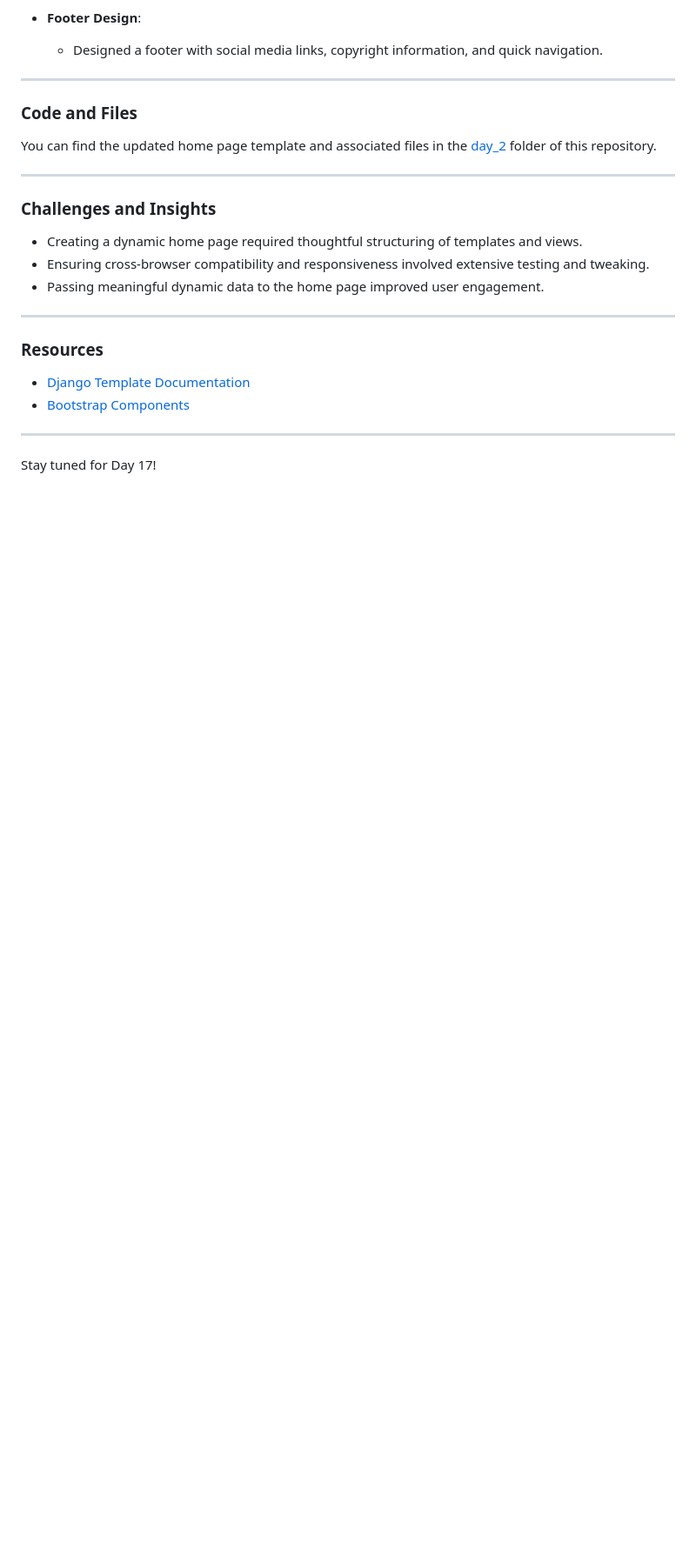
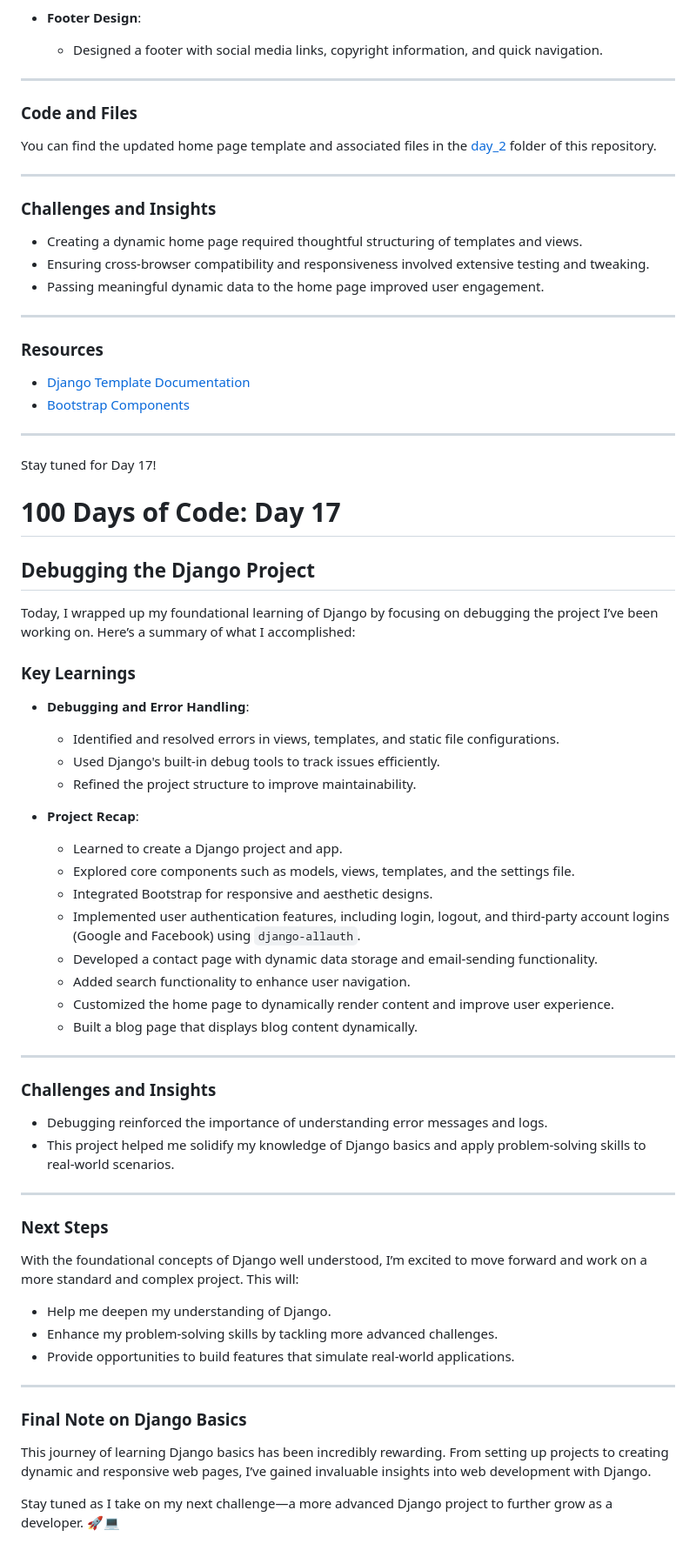
Before and after one commit to asileayuba/100-days-of-code, a Markdown page: day_2/README.md, the part around the change. Shown: that part at 87% size. Rendered like a GitHub page; blank space fills up the shorter version.

Commit message:
Day 17: Debugging the django signup & login page

```diff
--- a/day_2/README.md
+++ b/day_2/README.md
@@ -627,3 +627,46 @@ You can find the updated home page template and associated files in the [day_2](
 
 
 Stay tuned for Day 17!
+
+# 100 Days of Code: Day 17
+
+## Debugging the Django Project
+
+Today, I wrapped up my foundational learning of Django by focusing on debugging the project I’ve been working on. Here’s a summary of what I accomplished:
+
+### Key Learnings
+- **Debugging and Error Handling**:
+  - Identified and resolved errors in views, templates, and static file configurations.
+  - Used Django's built-in debug tools to track issues efficiently.
+  - Refined the project structure to improve maintainability.
+
+- **Project Recap**:
+  - Learned to create a Django project and app.
+  - Explored core components such as models, views, templates, and the settings file.
+  - Integrated Bootstrap for responsive and aesthetic designs.
+  - Implemented user authentication features, including login, logout, and third-party account logins (Google and Facebook) using `django-allauth`.
+  - Developed a contact page with dynamic data storage and email-sending functionality.
+  - Added search functionality to enhance user navigation.
+  - Customized the home page to dynamically render content and improve user experience.
+  - Built a blog page that displays blog content dynamically.
+
+---
+
+### Challenges and Insights
+- Debugging reinforced the importance of understanding error messages and logs.
+- This project helped me solidify my knowledge of Django basics and apply problem-solving skills to real-world scenarios.
+
+---
+
+### Next Steps
+With the foundational concepts of Django well understood, I’m excited to move forward and work on a more standard and complex project. This will:
+- Help me deepen my understanding of Django.
+- Enhance my problem-solving skills by tackling more advanced challenges.
+- Provide opportunities to build features that simulate real-world applications.
+
+---
+
+### Final Note on Django Basics
+This journey of learning Django basics has been incredibly rewarding. From setting up projects to creating dynamic and responsive web pages, I’ve gained invaluable insights into web development with Django.
+
+Stay tuned as I take on my next challenge—a more advanced Django project to further grow as a developer. 🚀💻
```
